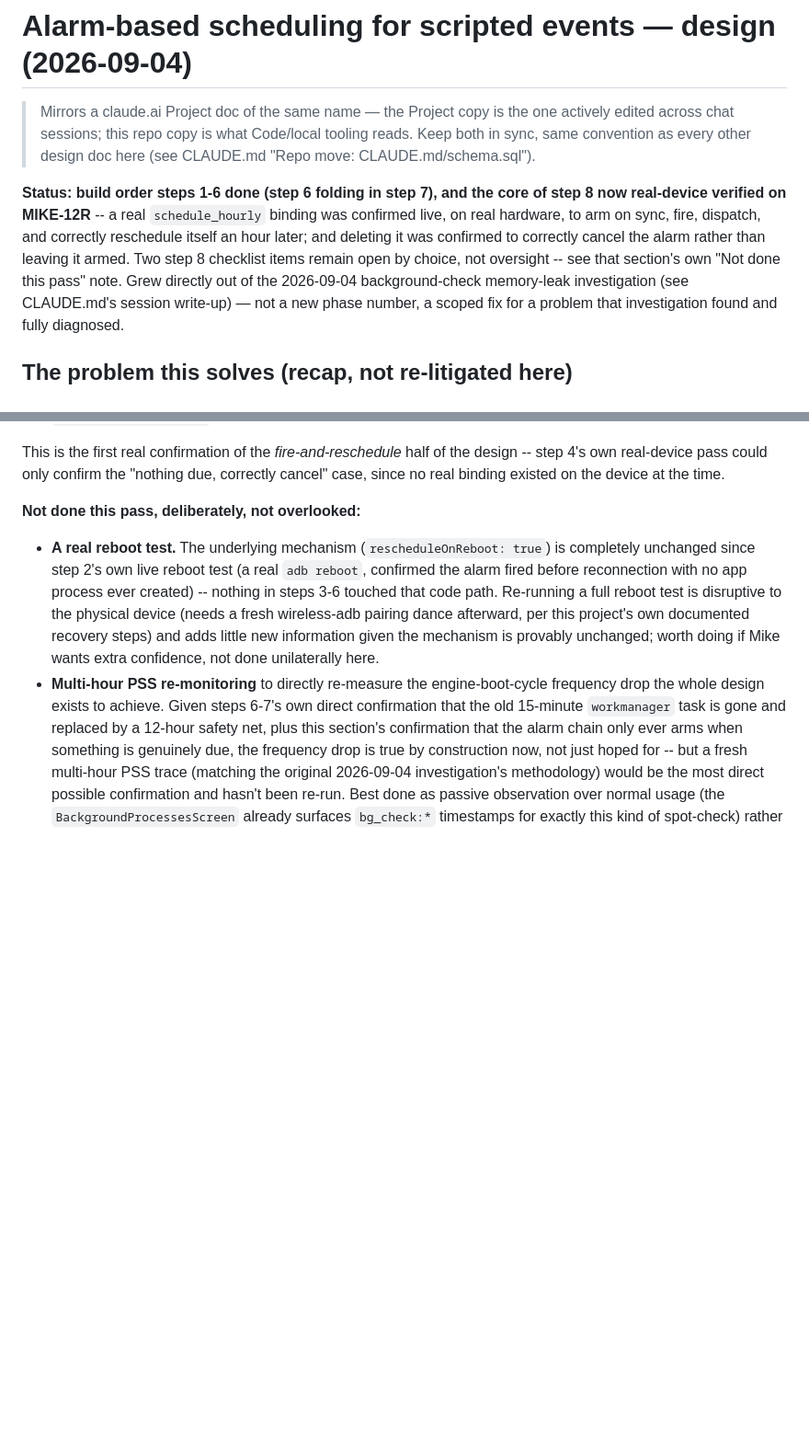
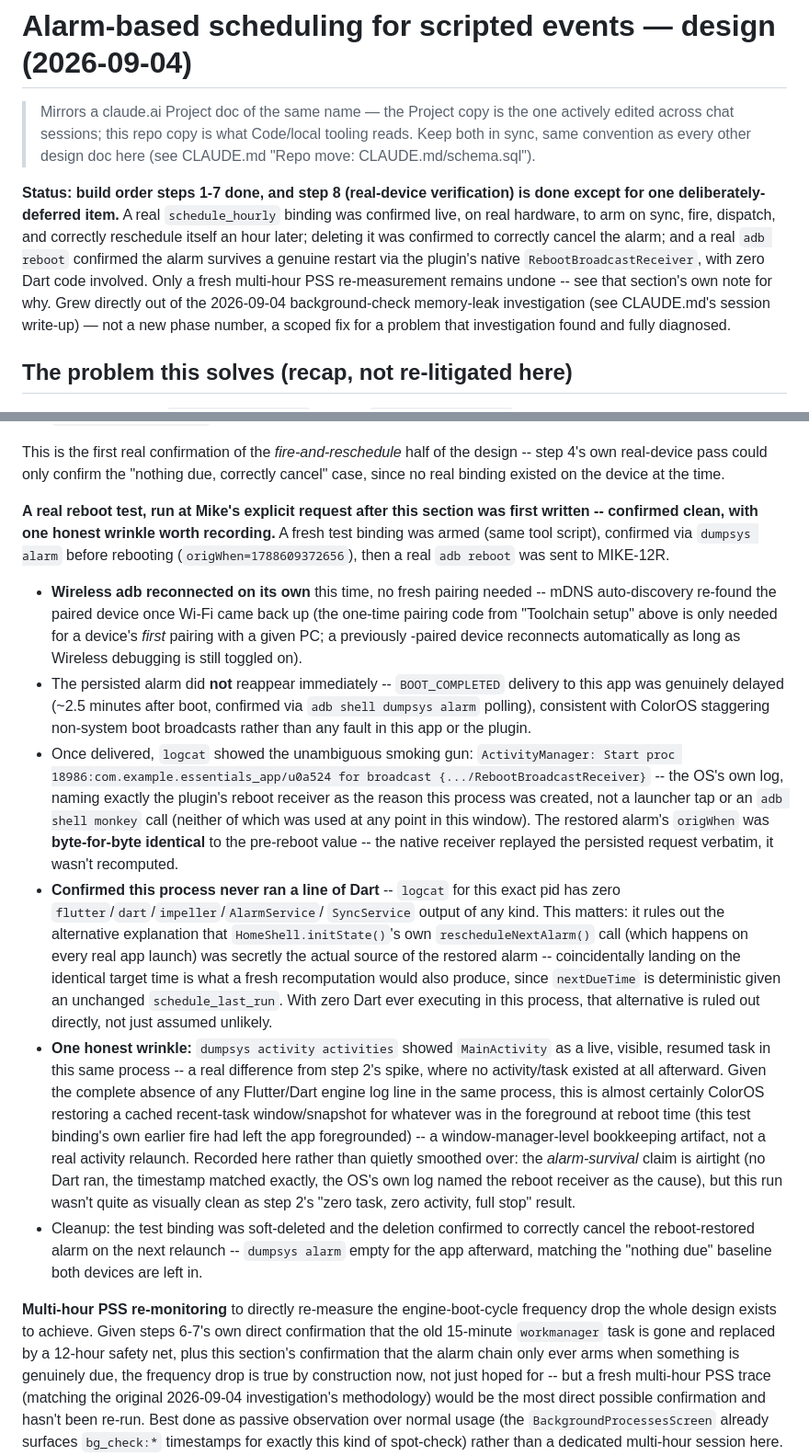
Before and after one commit to Mike134/essentials_app, a Markdown page: claude/essentials-v2-alarm-scheduling-design.md, 2 parts joined by grey strips. Shown at 92% size. GitHub-like rendering; blank space fills up the shorter version.

Commit message:
Real-device confirm alarm reboot survival via the real fire path (step 8)
Rebooted MIKE-12R with a real armed alarm pending. Confirmed the alarm
survived (identical origWhen restored) via the plugin's native
RebootBroadcastReceiver -- logcat's own ActivityManager line names it
directly as the reason the process started, and the same process shows
zero Flutter/Dart engine activity at all, ruling out the alternative
explanation that HomeShell's own app-launch rescheduleNextAlarm() call
was the real source. One honest wrinkle recorded: MainActivity showed as
a live resumed task in dumpsys this time (likely a ColorOS cached-task
restore, not a real relaunch, given zero Dart logs) -- a difference from
step 2's cleaner "zero task" result, noted rather than smoothed over.

Wireless adb reconnected to the device automatically after reboot, no
fresh pairing needed. Test binding cleaned up afterward; both devices
left in their normal "nothing scheduled" state.

Co-Authored-By: Claude Sonnet 5 <noreply@anthropic.com>

```diff
--- a/claude/essentials-v2-alarm-scheduling-design.md
+++ b/claude/essentials-v2-alarm-scheduling-design.md
@@ -5,14 +5,15 @@
 > tooling reads. Keep both in sync, same convention as every other design doc
 > here (see CLAUDE.md "Repo move: CLAUDE.md/schema.sql").
 
-**Status: build order steps 1-6 done (step 6 folding in step 7), and the
-core of step 8 now real-device verified on MIKE-12R** -- a real
+**Status: build order steps 1-7 done, and step 8 (real-device
+verification) is done except for one deliberately-deferred item.** A real
 `schedule_hourly` binding was confirmed live, on real hardware, to arm on
-sync, fire, dispatch, and correctly reschedule itself an hour later; and
-deleting it was confirmed to correctly cancel the alarm rather than
-leaving it armed. Two step 8 checklist items remain open by choice, not
-oversight -- see that section's own "Not done this pass" note. Grew
-directly out of the
+sync, fire, dispatch, and correctly reschedule itself an hour later;
+deleting it was confirmed to correctly cancel the alarm; and a real `adb
+reboot` confirmed the alarm survives a genuine restart via the plugin's
+native `RebootBroadcastReceiver`, with zero Dart code involved. Only a
+fresh multi-hour PSS re-measurement remains undone -- see that section's
+own note for why. Grew directly out of the
 2026-09-04 background-check memory-leak investigation (see CLAUDE.md's
 session write-up) — not a new phase number, a scoped fix for a problem that
 investigation found and fully diagnosed.
@@ -636,17 +637,62 @@ the design -- step 4's own real-device pass could only confirm the
 "nothing due, correctly cancel" case, since no real binding existed on
 the device at the time.
 
-**Not done this pass, deliberately, not overlooked:**
-- **A real reboot test.** The underlying mechanism
-  (`rescheduleOnReboot: true`) is completely unchanged since step 2's own
-  live reboot test (a real `adb reboot`, confirmed the alarm fired before
-  reconnection with no app process ever created) -- nothing in steps 3-6
-  touched that code path. Re-running a full reboot test is disruptive to
-  the physical device (needs a fresh wireless-adb pairing dance
-  afterward, per this project's own documented recovery steps) and adds
-  little new information given the mechanism is provably unchanged; worth
-  doing if Mike wants extra confidence, not done unilaterally here.
-- **Multi-hour PSS re-monitoring** to directly re-measure the
+**A real reboot test, run at Mike's explicit request after this section
+was first written -- confirmed clean, with one honest wrinkle worth
+recording.** A fresh test binding was armed (same tool script), confirmed
+via `dumpsys alarm` before rebooting (`origWhen=1788609372656`), then a
+real `adb reboot` was sent to MIKE-12R.
+
+- **Wireless adb reconnected on its own** this time, no fresh pairing
+  needed -- mDNS auto-discovery re-found the paired device once Wi-Fi came
+  back up (the one-time pairing code from "Toolchain setup" above is only
+  needed for a device's *first* pairing with a given PC; a previously
+  -paired device reconnects automatically as long as Wireless debugging
+  is still toggled on).
+- The persisted alarm did **not** reappear immediately -- `BOOT_COMPLETED`
+  delivery to this app was genuinely delayed (~2.5 minutes after boot,
+  confirmed via `adb shell dumpsys alarm` polling), consistent with
+  ColorOS staggering non-system boot broadcasts rather than any fault in
+  this app or the plugin.
+- Once delivered, `logcat` showed the unambiguous smoking gun:
+  `ActivityManager: Start proc 18986:com.example.essentials_app/u0a524
+  for broadcast {.../RebootBroadcastReceiver}` -- the OS's own log,
+  naming exactly the plugin's reboot receiver as the reason this process
+  was created, not a launcher tap or an `adb shell monkey` call (neither
+  of which was used at any point in this window). The restored alarm's
+  `origWhen` was **byte-for-byte identical** to the pre-reboot value --
+  the native receiver replayed the persisted request verbatim, it wasn't
+  recomputed.
+- **Confirmed this process never ran a line of Dart** -- `logcat` for
+  this exact pid has zero `flutter`/`dart`/`impeller`/`AlarmService`/
+  `SyncService` output of any kind. This matters: it rules out the
+  alternative explanation that `HomeShell.initState()`'s own
+  `rescheduleNextAlarm()` call (which happens on every real app launch)
+  was secretly the actual source of the restored alarm -- coincidentally
+  landing on the identical target time is what a fresh recomputation
+  would also produce, since `nextDueTime` is deterministic given an
+  unchanged `schedule_last_run`. With zero Dart ever executing in this
+  process, that alternative is ruled out directly, not just assumed
+  unlikely.
+- **One honest wrinkle:** `dumpsys activity activities` showed
+  `MainActivity` as a live, visible, resumed task in this same process --
+  a real difference from step 2's spike, where no activity/task existed
+  at all afterward. Given the complete absence of any Flutter/Dart engine
+  log line in the same process, this is almost certainly ColorOS
+  restoring a cached recent-task window/snapshot for whatever was in the
+  foreground at reboot time (this test binding's own earlier fire had
+  left the app foregrounded) -- a window-manager-level bookkeeping
+  artifact, not a real activity relaunch. Recorded here rather than
+  quietly smoothed over: the *alarm-survival* claim is airtight (no Dart
+  ran, the timestamp matched exactly, the OS's own log named the reboot
+  receiver as the cause), but this run wasn't quite as visually clean as
+  step 2's "zero task, zero activity, full stop" result.
+- Cleanup: the test binding was soft-deleted and the deletion confirmed
+  to correctly cancel the reboot-restored alarm on the next relaunch --
+  `dumpsys alarm` empty for the app afterward, matching the "nothing due"
+  baseline both devices are left in.
+
+**Multi-hour PSS re-monitoring** to directly re-measure the
   engine-boot-cycle frequency drop the whole design exists to achieve.
   Given steps 6-7's own direct confirmation that the old 15-minute
   `workmanager` task is gone and replaced by a 12-hour safety net, plus
```
